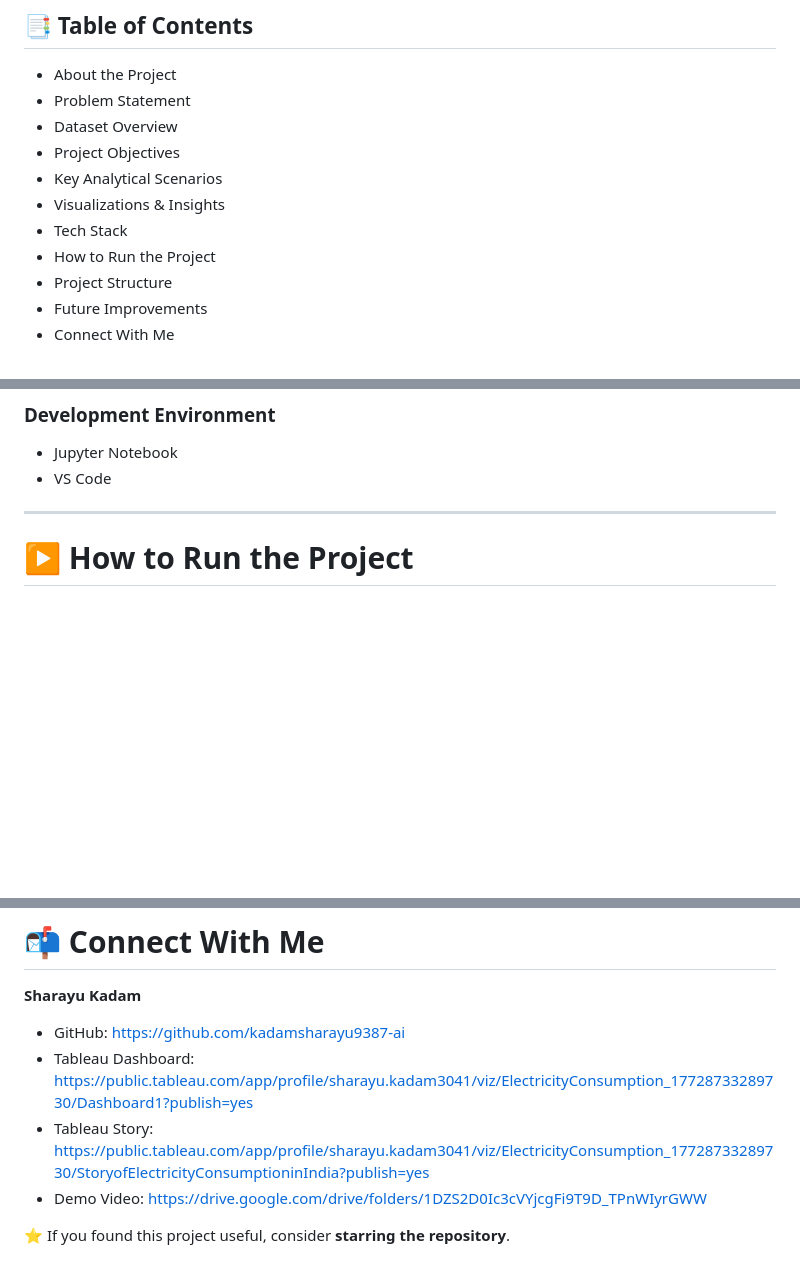
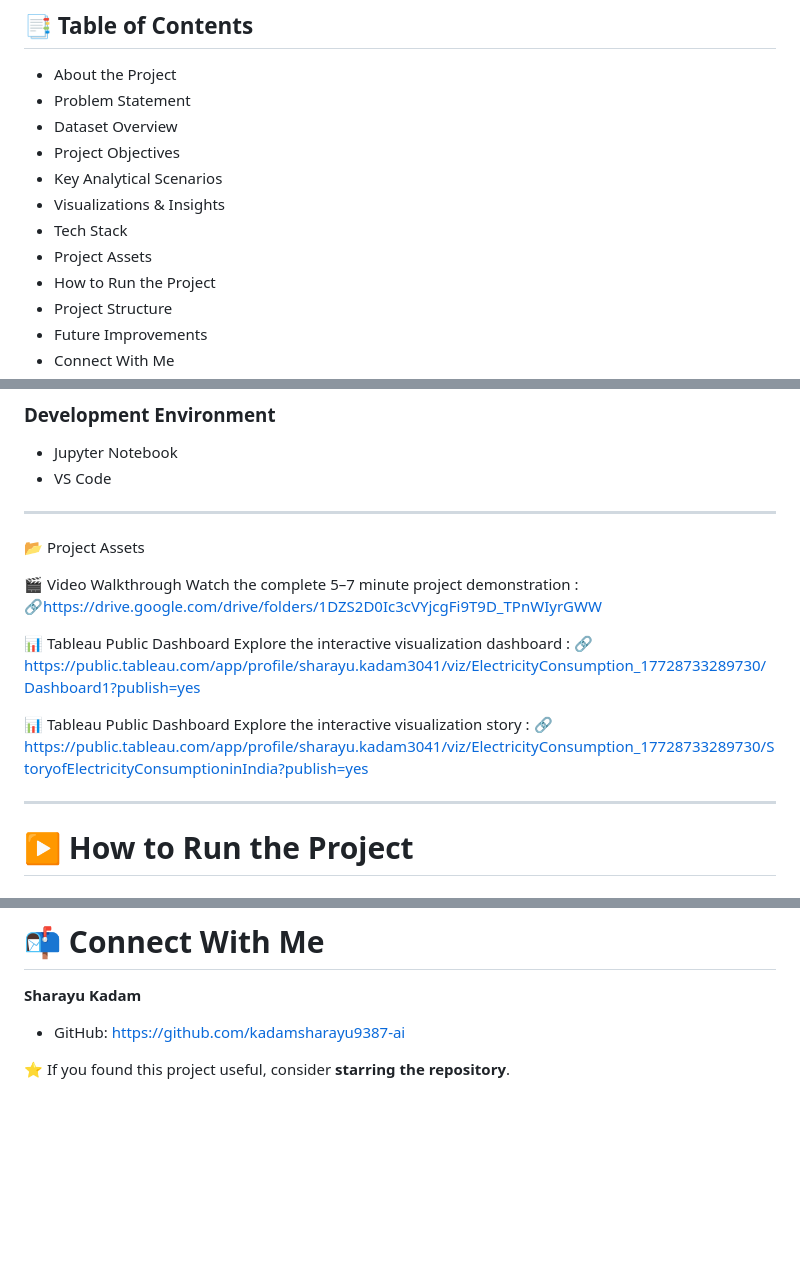
Before and after one commit to kadamsharayu9387-ai/electricity-consumption-analysis, a Markdown page: README.md, 3 parts joined by grey strips. Drawn GitHub-style; blank space fills up the shorter version.

```diff
--- a/README.md
+++ b/README.md
@@ -8,6 +8,7 @@
 - Key Analytical Scenarios
 - Visualizations & Insights
 - Tech Stack
+- Project Assets
 - How to Run the Project
 - Project Structure
 - Future Improvements
@@ -143,6 +144,17 @@ These visualizations help identify patterns, anomalies, and recovery trends in e
 
 ---
 
+📂 Project Assets
+
+🎬 Video Walkthrough Watch the complete 5–7 minute project demonstration : 🔗https://drive.google.com/drive/folders/1DZS2D0Ic3cVYjcgFi9T9D_TPnWIyrGWW
+
+📊 Tableau Public Dashboard Explore the interactive visualization dashboard :
+🔗 https://public.tableau.com/app/profile/sharayu.kadam3041/viz/ElectricityConsumption_17728733289730/Dashboard1?publish=yes
+
+📊 Tableau Public Dashboard Explore the interactive visualization story :
+🔗 https://public.tableau.com/app/profile/sharayu.kadam3041/viz/ElectricityConsumption_17728733289730/StoryofElectricityConsumptioninIndia?publish=yes
+
+---
 # ▶️ How to Run the Project
 
 ### 1️⃣ Clone the Repository
@@ -209,11 +221,5 @@ Potential improvements for the project include:
 **Sharayu Kadam**
 
 - GitHub: https://github.com/kadamsharayu9387-ai
-- Tableau Dashboard:
-  https://public.tableau.com/app/profile/sharayu.kadam3041/viz/ElectricityConsumption_17728733289730/Dashboard1?publish=yes
-- Tableau Story:
-  https://public.tableau.com/app/profile/sharayu.kadam3041/viz/ElectricityConsumption_17728733289730/StoryofElectricityConsumptioninIndia?publish=yes
-- Demo Video:
-  https://drive.google.com/drive/folders/1DZS2D0Ic3cVYjcgFi9T9D_TPnWIyrGWW
 
 ⭐ If you found this project useful, consider **starring the repository**.
```
